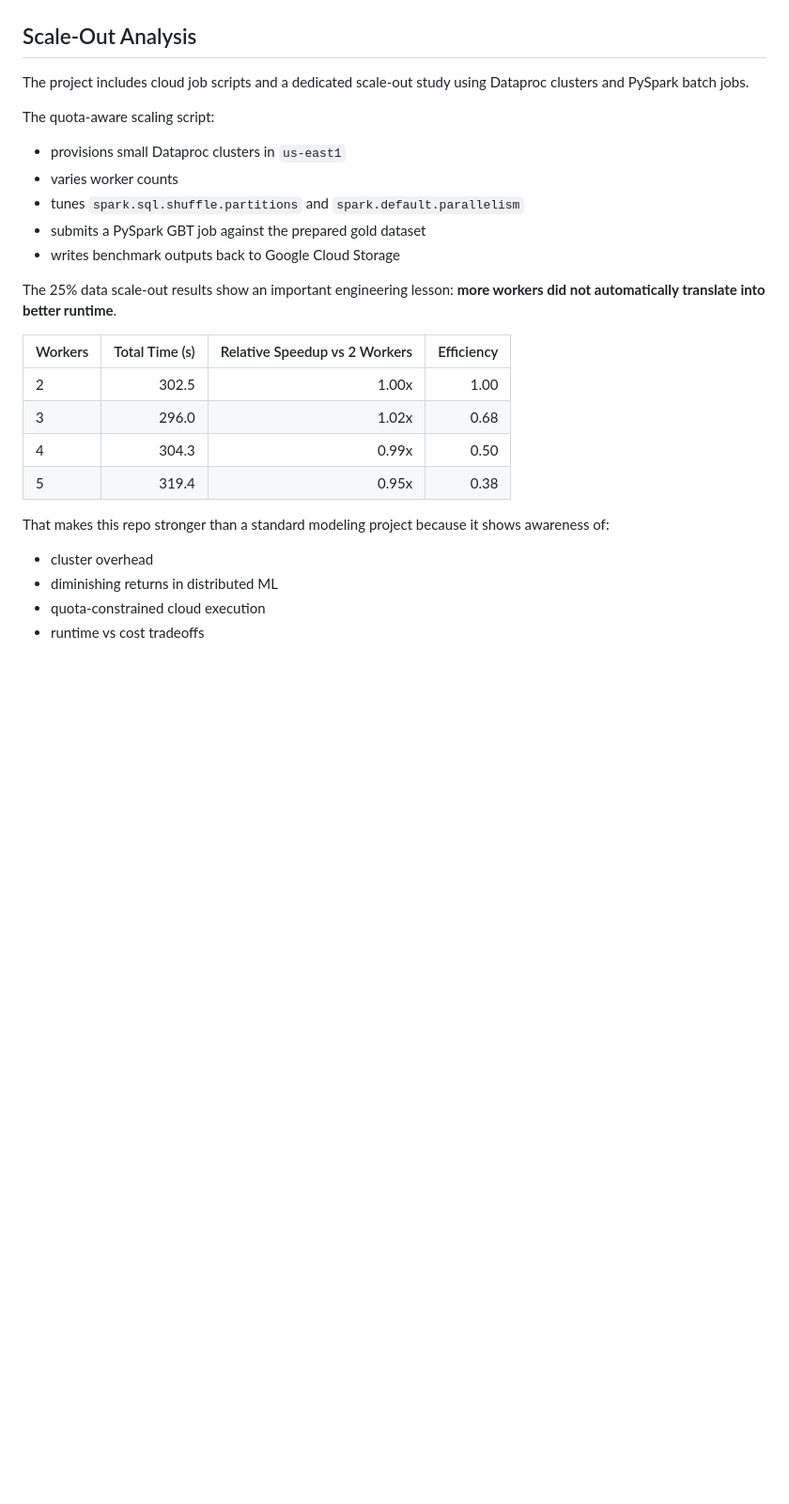
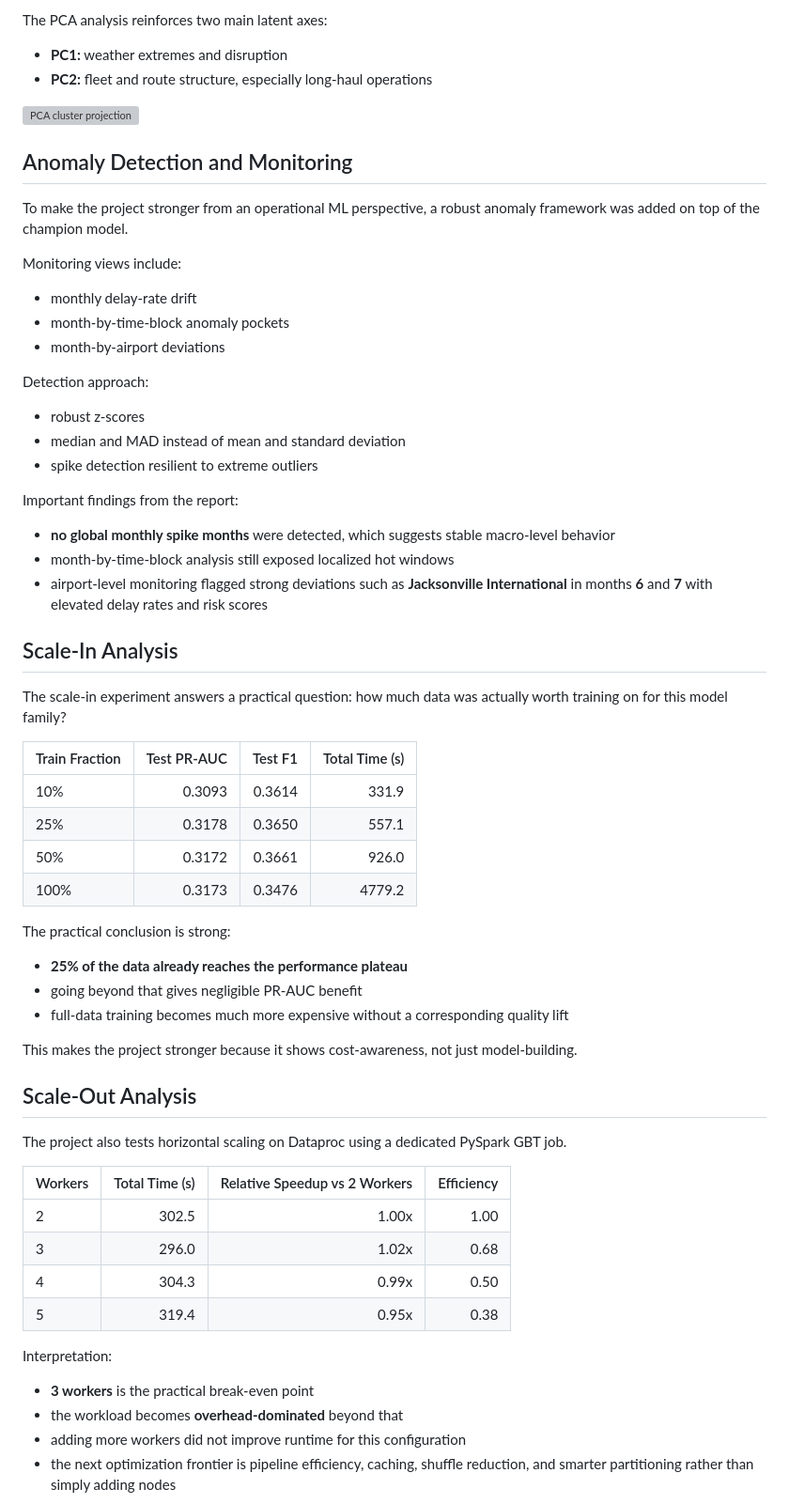
Before and after one commit to Achintya-data/us-airline-departure-delay-prediction-at-scale, a Markdown page: README.md, the part around one of its changes. Shown at 94% size. Drawn GitHub-style; blank space fills up the shorter version; grey boxes are pictures that could not be loaded.

```diff
--- a/README.md
+++ b/README.md
@@ -112,17 +169,54 @@ Examples from the final analysis:
+The PCA analysis reinforces two main latent axes:
+
+- **PC1:** weather extremes and disruption
+- **PC2:** fleet and route structure, especially long-haul operations
+
+![PCA cluster projection](assets/images/pca-clusters.png)
+
+## Anomaly Detection and Monitoring
+
+To make the project stronger from an operational ML perspective, a robust anomaly framework was added on top of the champion model.
+
+Monitoring views include:
+
+- monthly delay-rate drift
+- month-by-time-block anomaly pockets
+- month-by-airport deviations
+
+Detection approach:
+
+- robust z-scores
+- median and MAD instead of mean and standard deviation
+- spike detection resilient to extreme outliers
+
+Important findings from the report:
+
+- **no global monthly spike months** were detected, which suggests stable macro-level behavior
+- month-by-time-block analysis still exposed localized hot windows
+- airport-level monitoring flagged strong deviations such as **Jacksonville International** in months **6** and **7** with elevated delay rates and risk scores
+
+## Scale-In Analysis
+
+The scale-in experiment answers a practical question: how much data was actually worth training on for this model family?
+
+| Train Fraction | Test PR-AUC | Test F1 | Total Time (s) |
+| --- | ---: | ---: | ---: |
+| 10% | 0.3093 | 0.3614 | 331.9 |
+| 25% | 0.3178 | 0.3650 | 557.1 |
+| 50% | 0.3172 | 0.3661 | 926.0 |
+| 100% | 0.3173 | 0.3476 | 4779.2 |
+
+The practical conclusion is strong:
+
+- **25% of the data already reaches the performance plateau**
+- going beyond that gives negligible PR-AUC benefit
+- full-data training becomes much more expensive without a corresponding quality lift
+
+This makes the project stronger because it shows cost-awareness, not just model-building.
 
 ## Scale-Out Analysis
 
-The project includes cloud job scripts and a dedicated scale-out study using Dataproc clusters and PySpark batch jobs.
-
-The quota-aware scaling script:
-
-- provisions small Dataproc clusters in `us-east1`
-- varies worker counts
-- tunes `spark.sql.shuffle.partitions` and `spark.default.parallelism`
-- submits a PySpark GBT job against the prepared gold dataset
-- writes benchmark outputs back to Google Cloud Storage
-
-The 25% data scale-out results show an important engineering lesson: **more workers did not automatically translate into better runtime**.
+The project also tests horizontal scaling on Dataproc using a dedicated PySpark GBT job.
 
 | Workers | Total Time (s) | Relative Speedup vs 2 Workers | Efficiency |
 | --- | ---: | ---: | ---: |
@@ -131,10 +225,10 @@ The 25% data scale-out results show an important engineering lesson: **more work
 | 4 | 304.3 | 0.99x | 0.50 |
 | 5 | 319.4 | 0.95x | 0.38 |
 
-That makes this repo stronger than a standard modeling project because it shows awareness of:
+Interpretation:
 
-- cluster overhead
-- diminishing returns in distributed ML
-- quota-constrained cloud execution
-- runtime vs cost tradeoffs
+- **3 workers** is the practical break-even point
+- the workload becomes **overhead-dominated** beyond that
+- adding more workers did not improve runtime for this configuration
+- the next optimization frontier is pipeline efficiency, caching, shuffle reduction, and smarter partitioning rather than simply adding nodes
 
```
Also changed, not shown: other parts of README.md (+167 -109 lines).
